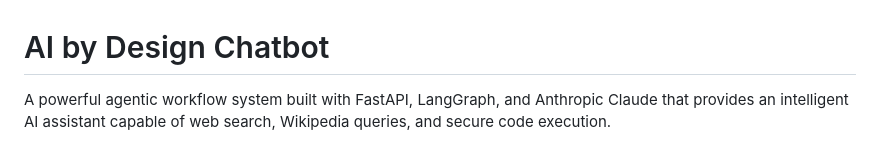
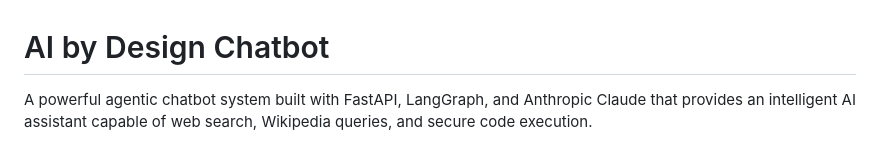
Before and after one commit to scarnyc/agentic-chatbot, a Markdown page: README.md, the part around one of its changes. Rendered like a GitHub page.

```diff
--- a/README.md
+++ b/README.md
@@ -1,4 +1,4 @@
 # AI by Design Chatbot
 
-A powerful agentic workflow system built with FastAPI, LangGraph, and Anthropic Claude that provides an intelligent AI assistant capable of web search, Wikipedia queries, and secure code execution.
+A powerful agentic chatbot system built with FastAPI, LangGraph, and Anthropic Claude that provides an intelligent AI assistant capable of web search, Wikipedia queries, and secure code execution.
 
```
Also changed, not shown: other parts of README.md (+1 -1 lines).
